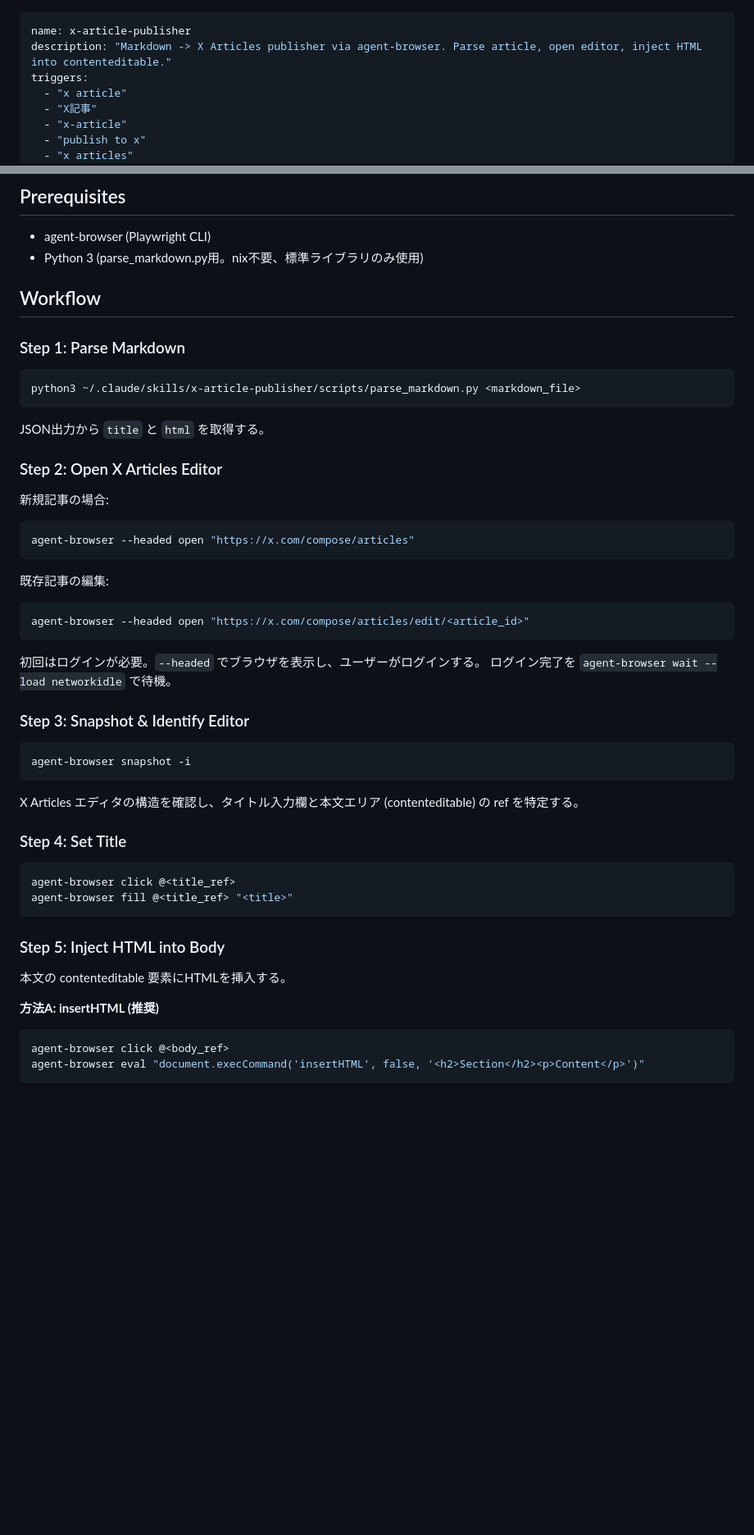
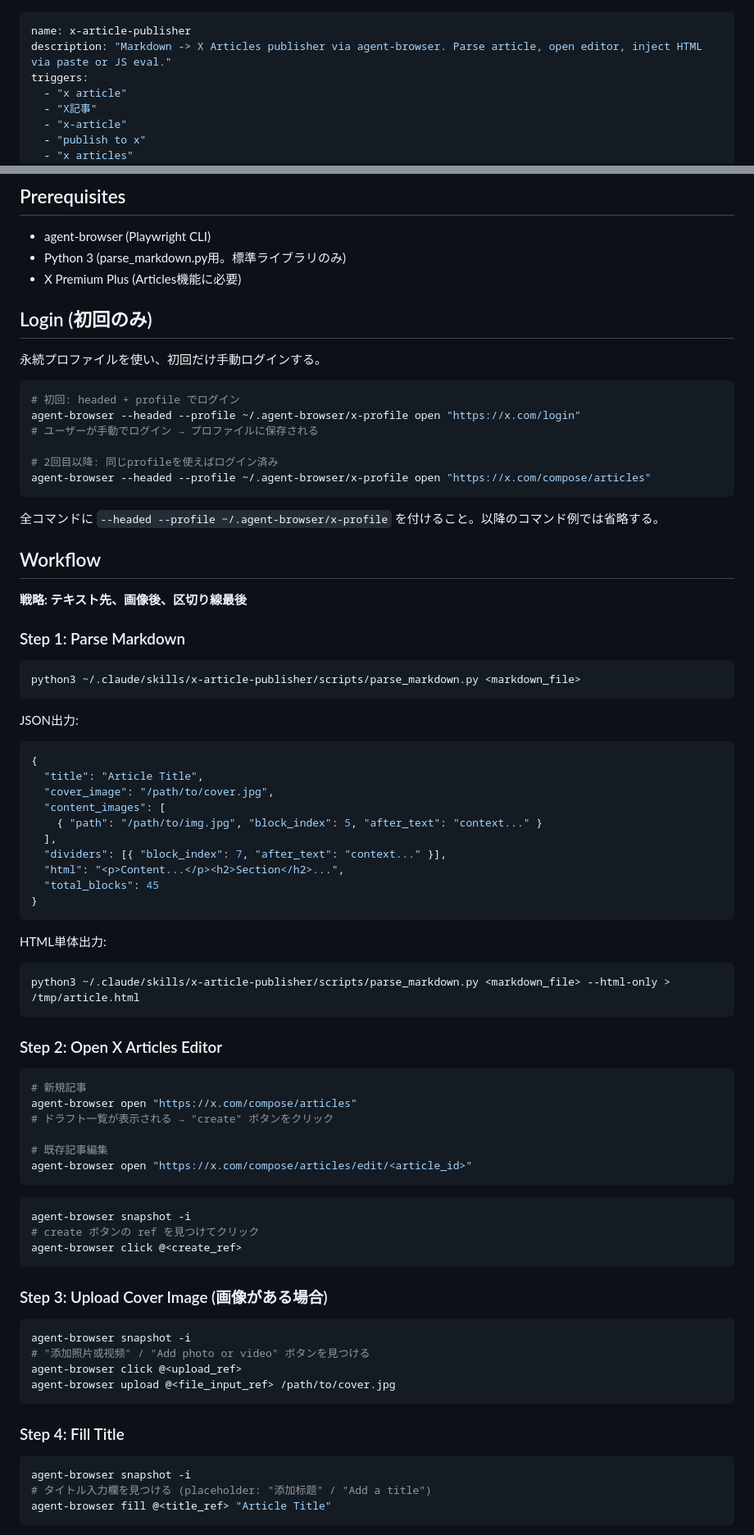
Before and after one commit to r1cA18/dotfiles, a Markdown page: skills/x-article-publisher/SKILL.md, 2 parts joined by grey strips. Shown at 82% size. GitHub-like rendering; blank space fills up the shorter version.

````diff
--- a/skills/x-article-publisher/SKILL.md
+++ b/skills/x-article-publisher/SKILL.md
@@ -1,6 +1,6 @@
 ---
 name: x-article-publisher
-description: "Markdown -> X Articles publisher via agent-browser. Parse article, open editor, inject HTML into contenteditable."
+description: "Markdown -> X Articles publisher via agent-browser. Parse article, open editor, inject HTML via paste or JS eval."
 triggers:
   - "x article"
   - "X記事"
@@ -17,9 +17,27 @@ Markdown記事をHTMLに変換し、agent-browser経由でX Articlesエディタ
 ## Prerequisites
 
 - agent-browser (Playwright CLI)
-- Python 3 (parse_markdown.py用。nix不要、標準ライブラリのみ使用)
+- Python 3 (parse_markdown.py用。標準ライブラリのみ)
+- X Premium Plus (Articles機能に必要)
+
+## Login (初回のみ)
+
+永続プロファイルを使い、初回だけ手動ログインする。
+
+```bash
+# 初回: headed + profile でログイン
+agent-browser --headed --profile ~/.agent-browser/x-profile open "https://x.com/login"
+# ユーザーが手動でログイン → プロファイルに保存される
+
+# 2回目以降: 同じprofileを使えばログイン済み
+agent-browser --headed --profile ~/.agent-browser/x-profile open "https://x.com/compose/articles"
+```
+
+全コマンドに `--headed --profile ~/.agent-browser/x-profile` を付けること。以降のコマンド例では省略する。
 
 ## Workflow
+
+**戦略: テキスト先、画像後、区切り線最後**
 
 ### Step 1: Parse Markdown
 
@@ -27,48 +45,58 @@ Markdown記事をHTMLに変換し、agent-browser経由でX Articlesエディタ
 python3 ~/.claude/skills/x-article-publisher/scripts/parse_markdown.py <markdown_file>
 ```
 
-JSON出力から `title` と `html` を取得する。
+JSON出力:
+
+```json
+{
+  "title": "Article Title",
+  "cover_image": "/path/to/cover.jpg",
+  "content_images": [
+    { "path": "/path/to/img.jpg", "block_index": 5, "after_text": "context..." }
+  ],
+  "dividers": [{ "block_index": 7, "after_text": "context..." }],
+  "html": "<p>Content...</p><h2>Section</h2>...",
+  "total_blocks": 45
+}
+```
+
+HTML単体出力:
+
+```bash
+python3 ~/.claude/skills/x-article-publisher/scripts/parse_markdown.py <markdown_file> --html-only > /tmp/article.html
+```
 
 ### Step 2: Open X Articles Editor
 
-新規記事の場合:
+```bash
+# 新規記事
+agent-browser open "https://x.com/compose/articles"
+# ドラフト一覧が表示される → "create" ボタンをクリック
 
-```bash
-agent-browser --headed open "https://x.com/compose/articles"
+# 既存記事編集
+agent-browser open "https://x.com/compose/articles/edit/<article_id>"
 ```
-
-既存記事の編集:
-
-```bash
-agent-browser --headed open "https://x.com/compose/articles/edit/<article_id>"
-```
-
-初回はログインが必要。`--headed` でブラウザを表示し、ユーザーがログインする。
-ログイン完了を `agent-browser wait --load networkidle` で待機。
-
-### Step 3: Snapshot & Identify Editor
 
 ```bash
 agent-browser snapshot -i
+# create ボタンの ref を見つけてクリック
+agent-browser click @<create_ref>
 ```
 
-X Articles エディタの構造を確認し、タイトル入力欄と本文エリア (contenteditable) の ref を特定する。
-
-### Step 4: Set Title
+### Step 3: Upload Cover Image (画像がある場合)
 
 ```bash
-agent-browser click @<title_ref>
-agent-browser fill @<title_ref> "<title>"
+agent-browser snapshot -i
+# "添加照片或视频" / "Add photo or video" ボタンを見つける
+agent-browser click @<upload_ref>
+agent-browser upload @<file_input_ref> /path/to/cover.jpg
 ```
 
-### Step 5: Inject HTML into Body
-
-本文の contenteditable 要素にHTMLを挿入する。
-
-**方法A: insertHTML (推奨)**
+### Step 4: Fill Title
 
 ```bash
-agent-browser click @<body_ref>
-agent-browser eval "document.execCommand('insertHTML', false, '<h2>Section</h2><p>Content</p>')"
+agent-browser snapshot -i
+# タイトル入力欄を見つける (placeholder: "添加标题" / "Add a title")
+agent-browser fill @<title_ref> "Article Title"
 ```
 
````
Also changed, not shown: other parts of skills/x-article-publisher/SKILL.md (+76 -26 lines).
